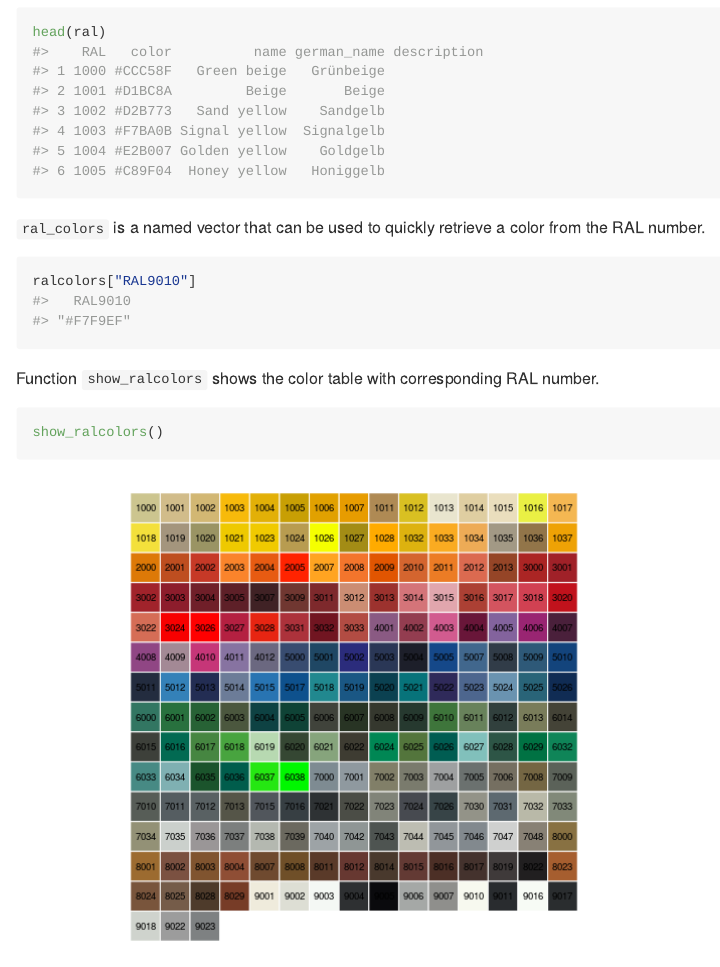
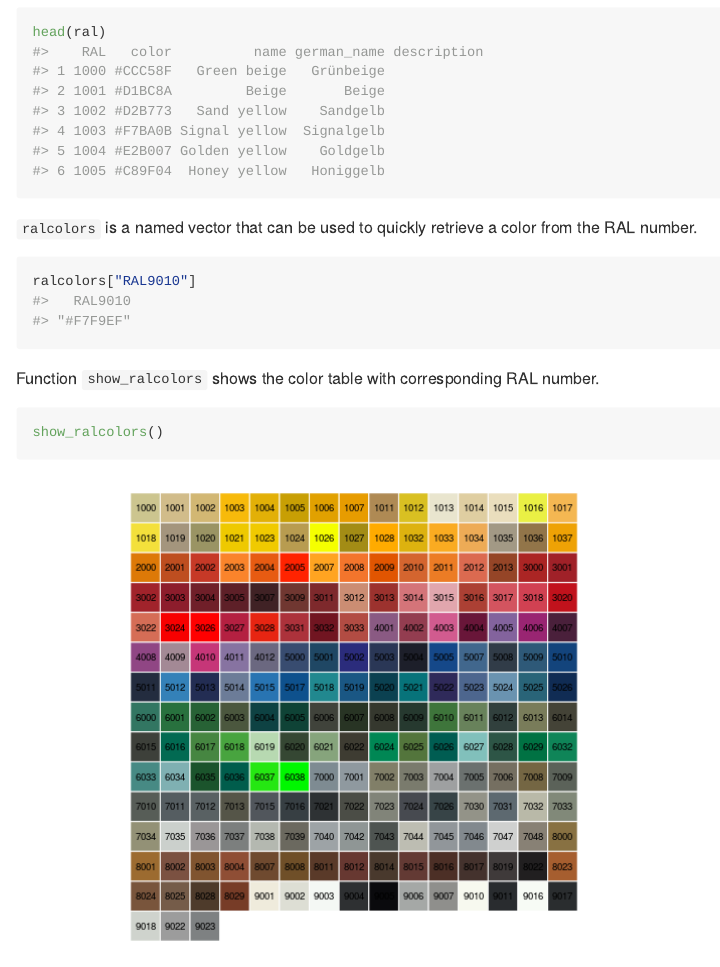
Before and after one commit to edwindj/ral, an R Markdown document (README.Rmd): the page in a window 1100 px wide, from 260 px down. The pictures show the output file README.md that the author committed with the source, drawn offline in the style of GitHub; badge pictures from the web are left out.

Commit message:
removed a typo

````diff
--- a/README.Rmd
+++ b/README.Rmd
@@ -27,7 +27,7 @@ Data package containing [RAL classic colors](https://en.wikipedia.org/wiki/RAL_c
 head(ral)
 ```
 
-`ral_colors` is a named vector that can be used to quickly retrieve a color from the RAL number.
+`ralcolors` is a named vector that can be used to quickly retrieve a color from the RAL number.
 
 ```{r}
 ralcolors["RAL9010"]
````
Also changed, not shown: README.md.
